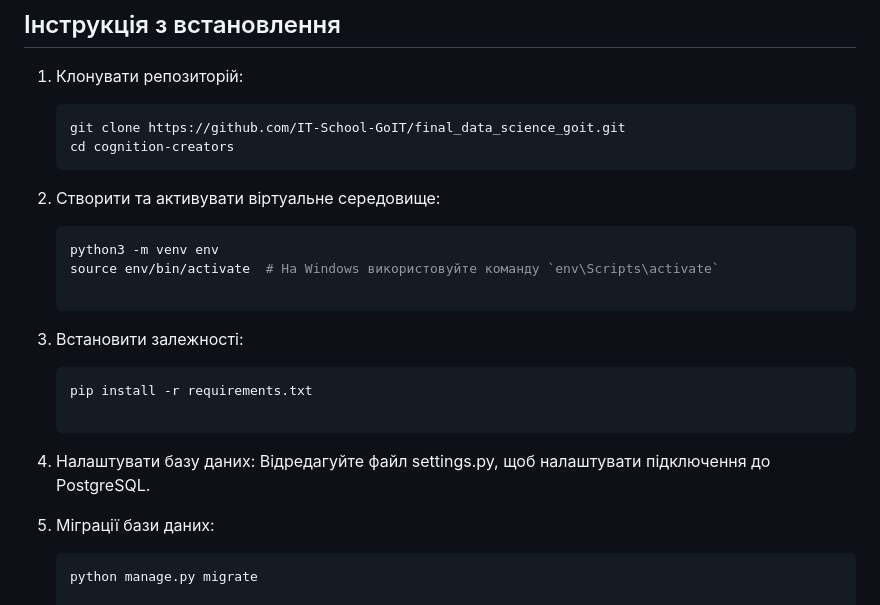
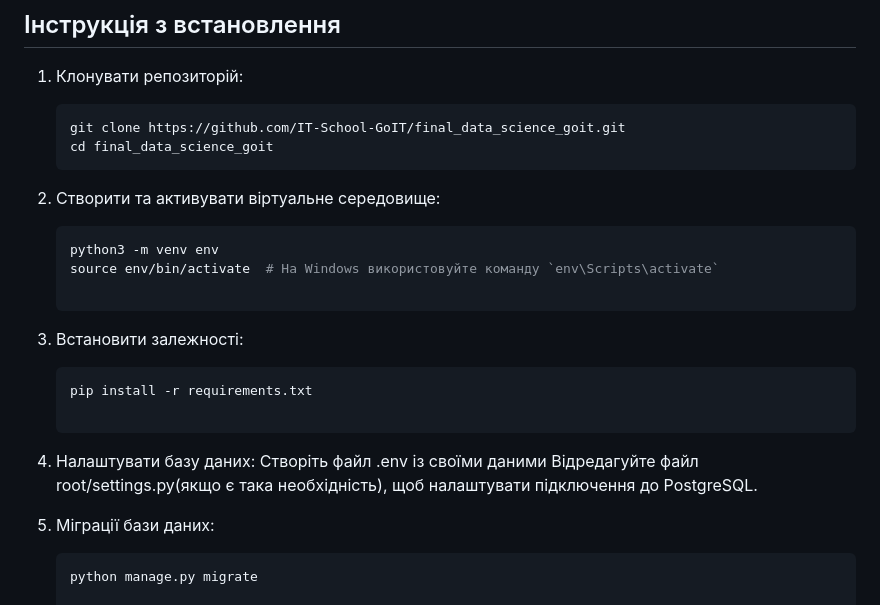
Before and after one commit to IT-School-GoIT/FinalProjectGoitDataScience, a Markdown page: README.md, the part around the change. GitHub-like rendering.

Commit message:
Update README.md (#19)
* Update README.md

* - Update launching project description

````diff
--- a/README.md
+++ b/README.md
@@ -27,7 +27,7 @@ Cognition Creators - це веб-сервіс для класифікації з
 1. Клонувати репозиторій:
    ```bash
    git clone https://github.com/IT-School-GoIT/final_data_science_goit.git
-   cd cognition-creators
+   cd final_data_science_goit
 2. Створити та активувати віртуальне середовище:
    ```bash
    python3 -m venv env
@@ -38,7 +38,8 @@ Cognition Creators - це веб-сервіс для класифікації з
    pip install -r requirements.txt
 
 4. Налаштувати базу даних:
-   Відредагуйте файл settings.py, щоб налаштувати підключення до PostgreSQL.
+   Створіть файл .env із своїми даними
+   Відредагуйте файл root/settings.py(якщо є така необхідність), щоб налаштувати підключення до PostgreSQL.
 
 5. Міграції бази даних:
    ```bash
````
